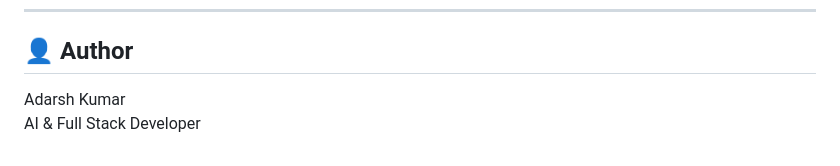
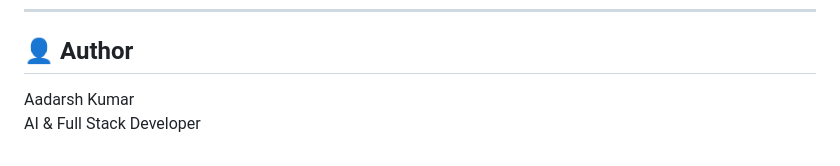
Before and after one commit to Aadarshp037/Credit-Card-Fraud-Detection, a Markdown page: Readme.md, the part around the change. Drawn GitHub-style.

```diff
--- a/Readme.md
+++ b/Readme.md
@@ -162,5 +162,5 @@ If model is saved using `joblib`, ensure the prediction logic is correctly linke
 
 ## 👤 Author
 
-Adarsh Kumar
+Aadarsh Kumar
 AI & Full Stack Developer
```
